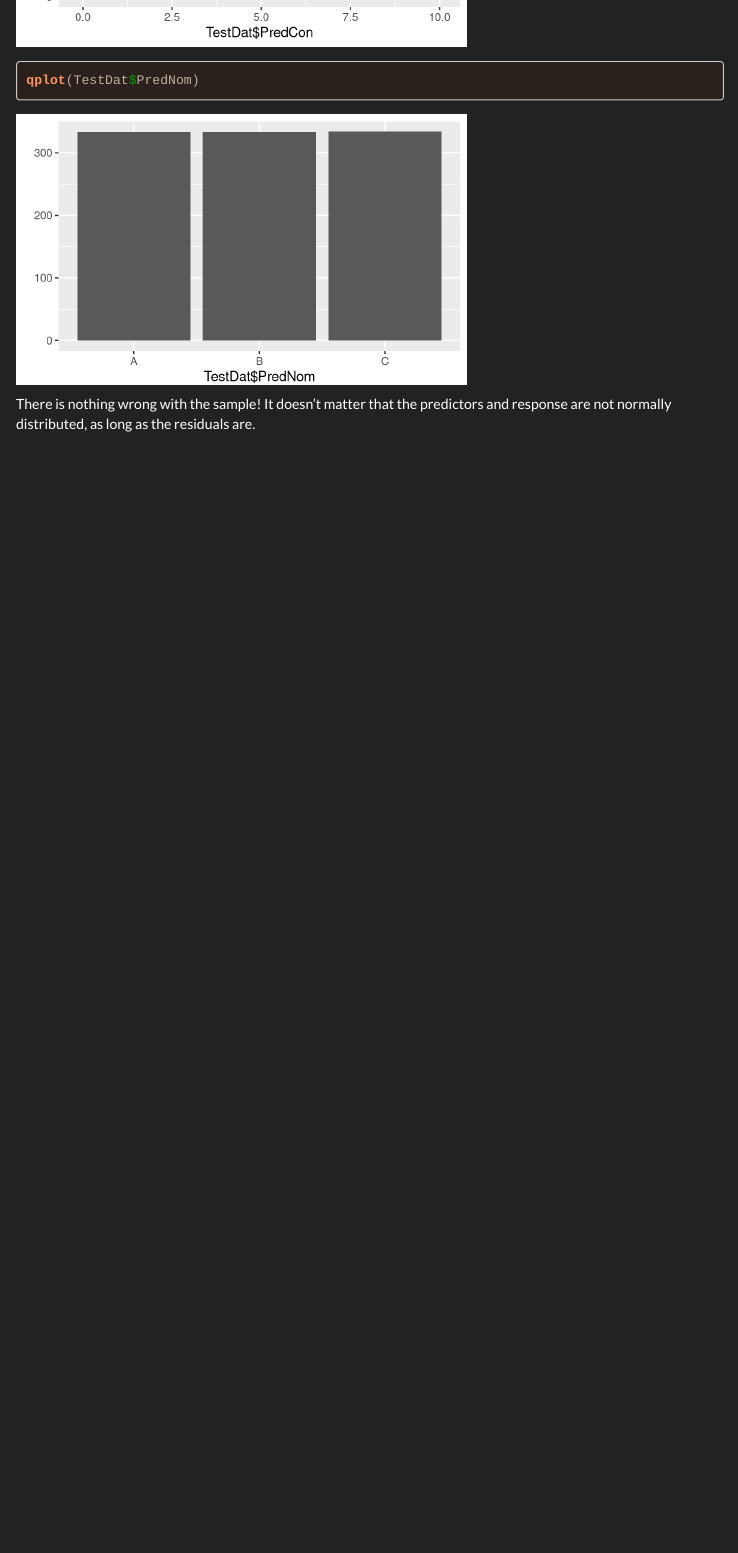
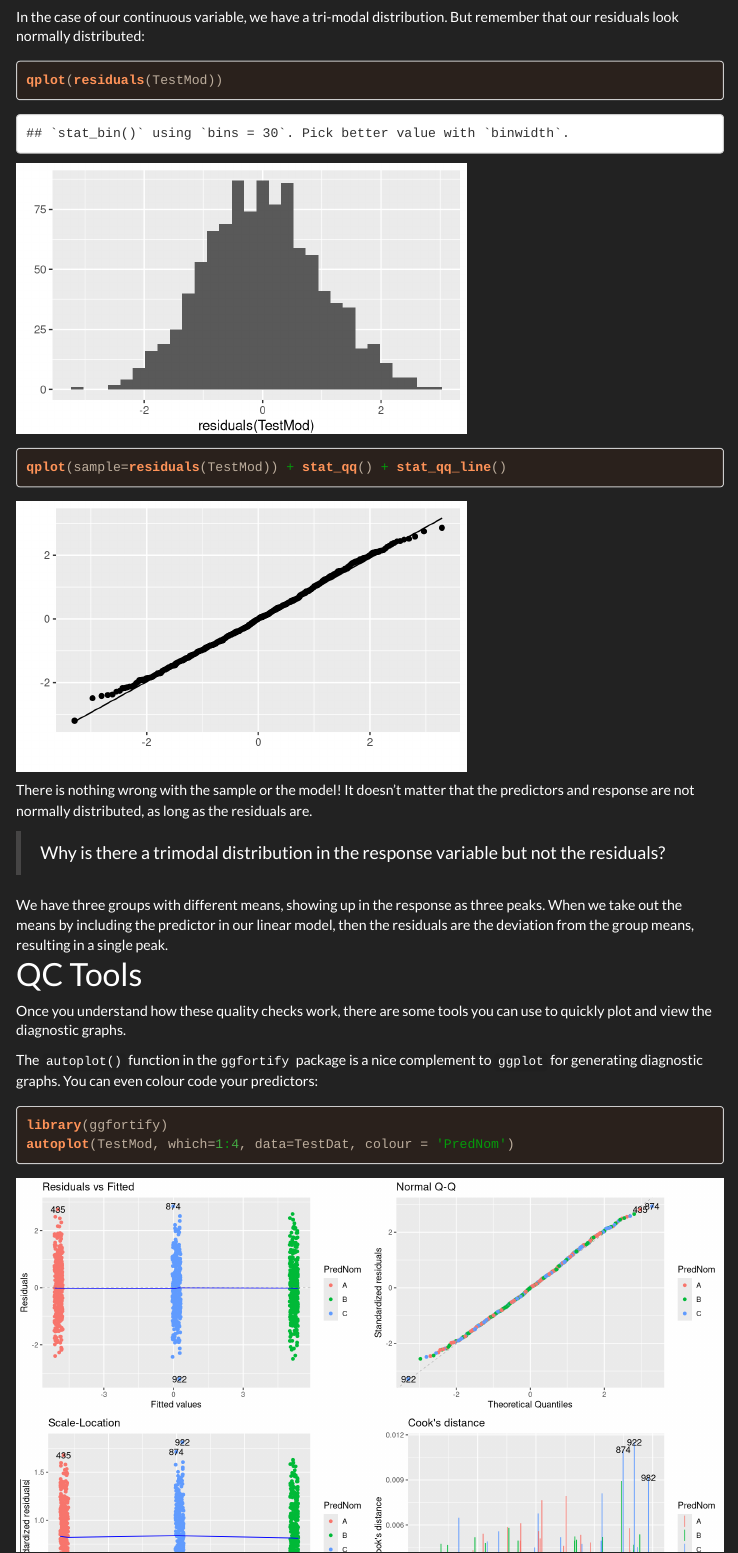
Before and after one commit to ColauttiLab/RIntroStats, an R Markdown document (3_LinearModels.Rmd): the page in a window 1100 px wide, from 240 px down before the commit and from 290 px down after it. Rendered offline with R 4.5, knitr and Pandoc, with nearby package versions; some code elsewhere in the file could not run offline; menus at the side of the page are left out.

Commit message:
Residuals/QC section edits

````diff
--- a/3_LinearModels.Rmd
+++ b/3_LinearModels.Rmd
@@ -846,5 +845,36 @@ qplot(TestDat$PredCon)
 qplot(TestDat$PredNom)
 ```
 
-There is nothing wrong with the sample! It doesn't matter that the predictors and
-response are not normally distributed, as long as the residuals are.
+In the case of our continuous variable, we have a tri-modal distribution. But
+remember that our residuals look normally distributed:
+
+```{r}
+qplot(residuals(TestMod))
+qplot(sample=residuals(TestMod)) + stat_qq() + stat_qq_line()
+```
+
+There is nothing wrong with the sample or the model! It doesn't matter that the
+predictors and response are not normally distributed, as long as the residuals are.
+
+> Why is there a trimodal distribution in the response variable but not the residuals?
+
+We have three groups with different means, showing up in the response as three peaks.
+When we take out the means by including the predictor in our linear model, then the
+residuals are the deviation from the group means, resulting in a single peak.
+
+# QC Tools
+
+Once you understand how these quality checks work, there are some tools you can use to
+quickly plot and view the diagnostic graphs.
+
+The `autoplot()` function in the`ggfortify` package is a nice complement to `ggplot`
+for generating diagnostic graphs. You can even colour code your predictors:
+
+```{r, echo=F}
+knitr::opts_chunk$set(fig.width=12, fig.height=8)
+```
+
+
+```{r}
+library(ggfortify)
+autoplot(TestMod, which=1:4, data=TestDat, colour = 'PredNom')
````
Also changed, not shown: 3_LinearModels.Rmd (14 more changed lines).
